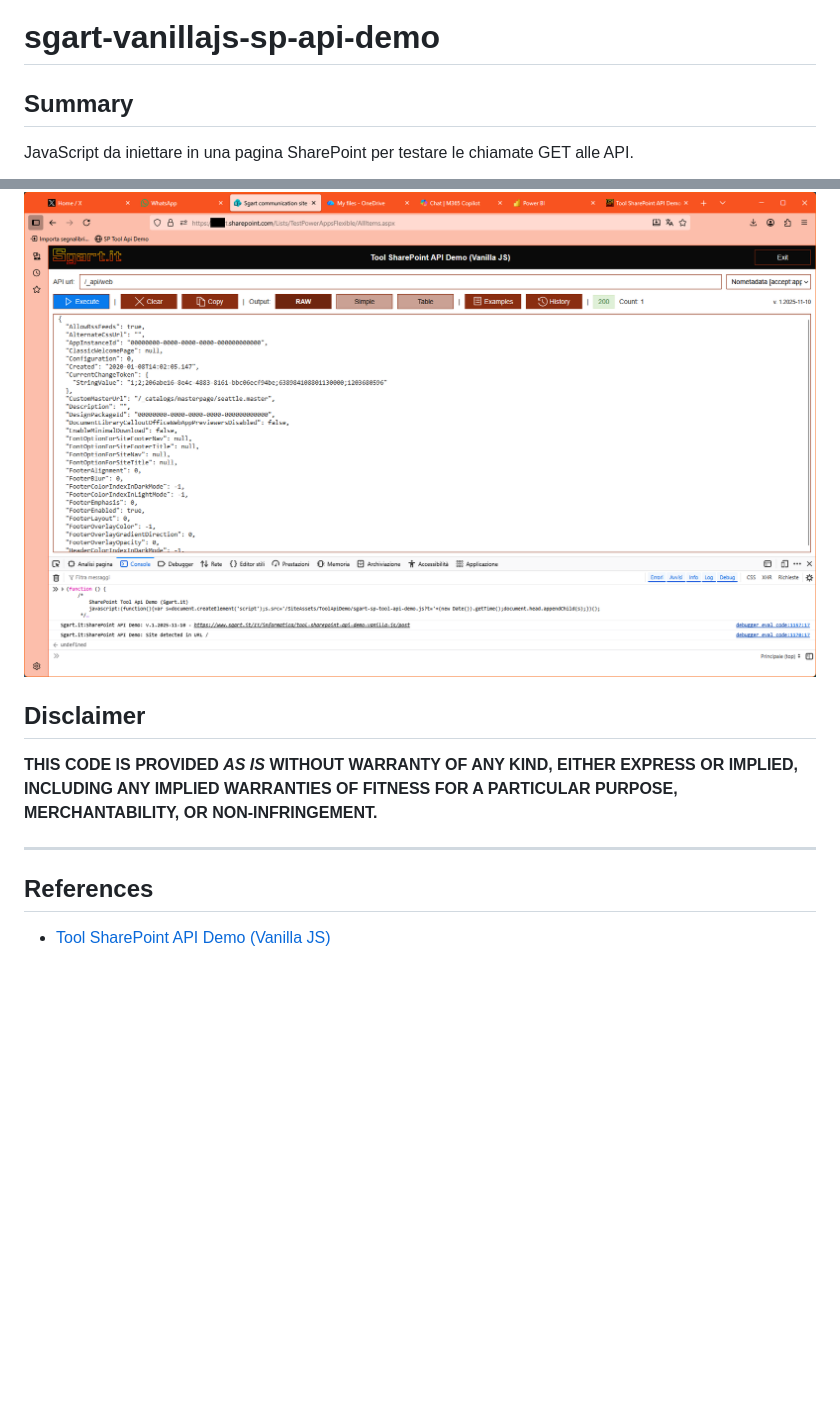
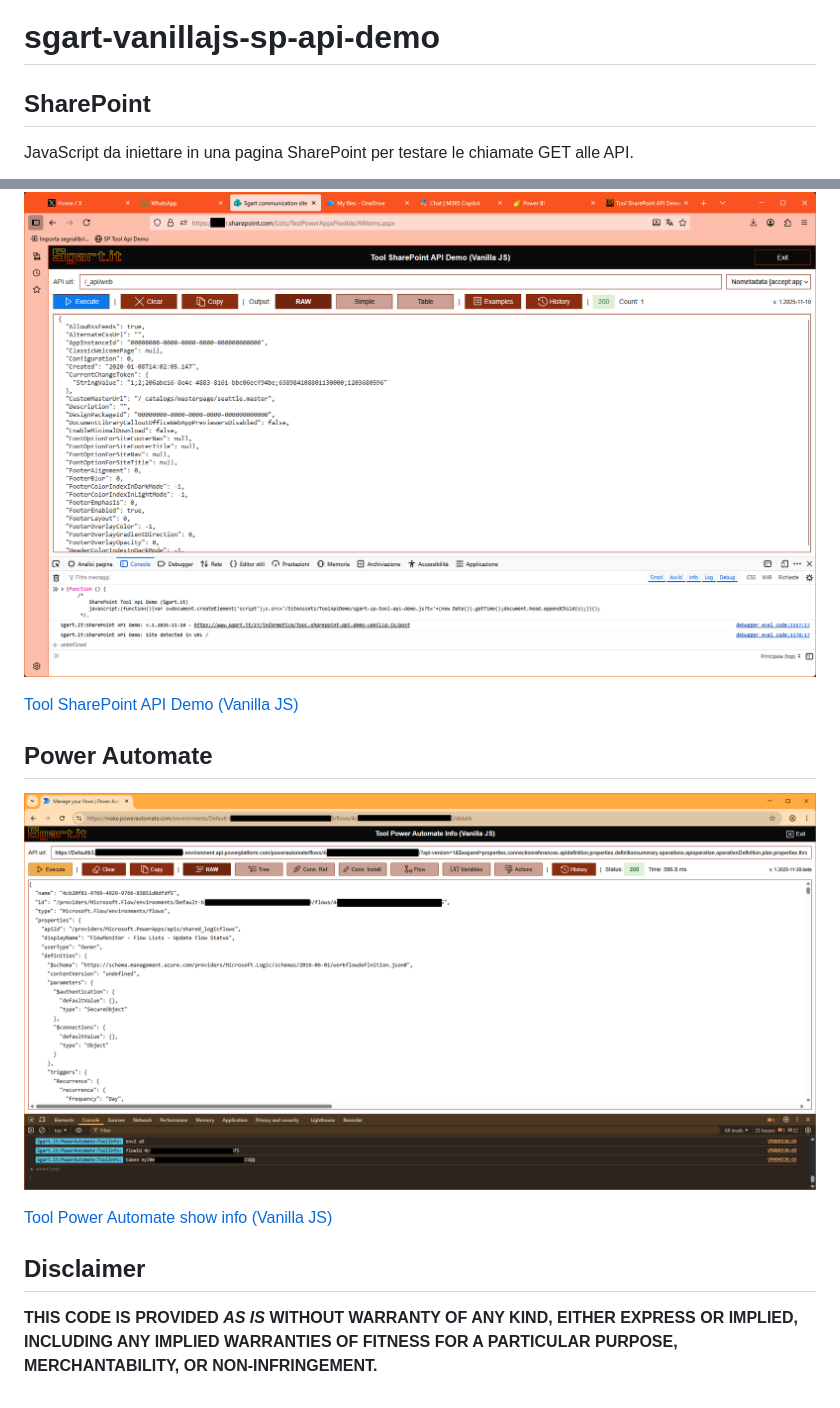
Before and after one commit to sgart-it/sgart-vanillajs-sp-api-demo, a Markdown page: README.md, 2 parts joined by grey strips. Rendered like a GitHub page; pictures changed too: assets/sgart-flow-tool-show-info.png (added); blank space fills up the shorter version.

```diff
--- a/README.md
+++ b/README.md
@@ -1,21 +1,20 @@
 # sgart-vanillajs-sp-api-demo
 
-## Summary
+## SharePoint
 
 JavaScript da iniettare in una pagina SharePoint per testare le chiamate GET alle API.
 
 ![Icon](assets/sgart-vanillajs-sp-api-demo.png)
 
+[Tool SharePoint API Demo (Vanilla JS)](https://www.sgart.it/IT/informatica/tool-sharepoint-api-demo-vanilla-js/post)
+
+## Power Automate
+
+![Icon](assets/sgart-flow-tool-show-info.png)
+
+[Tool Power Automate show info (Vanilla JS)](https://www.sgart.it/IT/informatica/tool-power-automate-show-info-vanilla-js/post)
 
 
 ## Disclaimer
 
 **THIS CODE IS PROVIDED _AS IS_ WITHOUT WARRANTY OF ANY KIND, EITHER EXPRESS OR IMPLIED, INCLUDING ANY IMPLIED WARRANTIES OF FITNESS FOR A PARTICULAR PURPOSE, MERCHANTABILITY, OR NON-INFRINGEMENT.**
-
----
-
-
-
-## References
-
-- [Tool SharePoint API Demo (Vanilla JS)](https://www.sgart.it/IT/informatica/tool-sharepoint-api-demo-vanilla-js/post)
```
Also changed, not shown: 1 other file.
